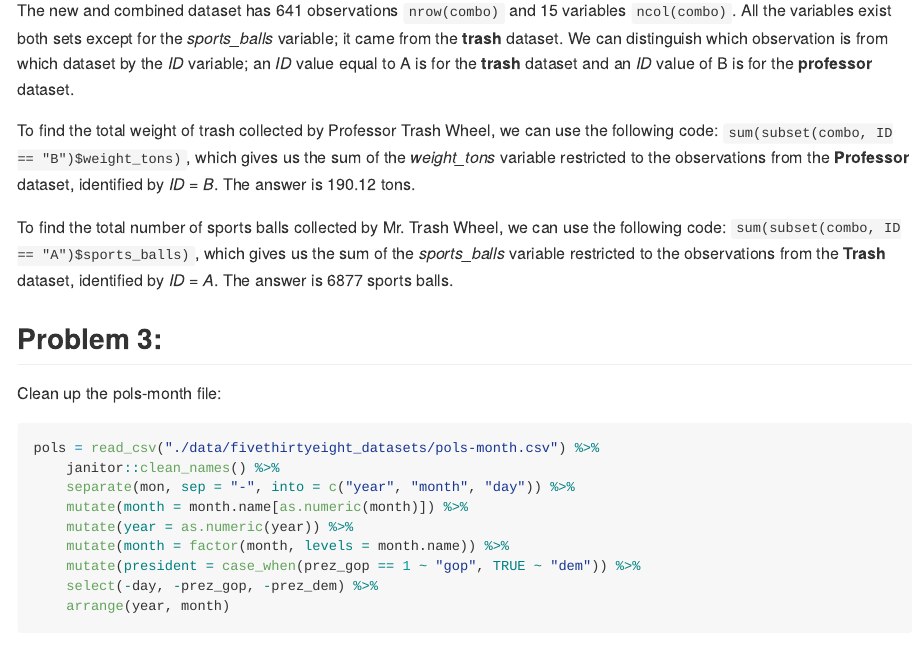
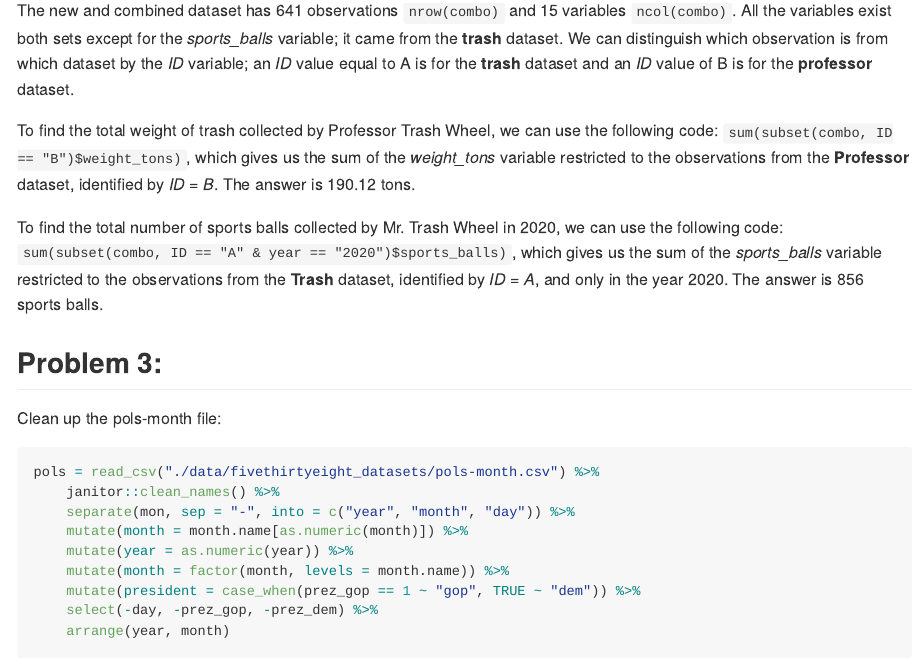
Before and after one commit to amv2204/p8105_hw2_amv2204, an R Markdown document (p8105_hw2_amv2204.Rmd): the page in a window 1100 px wide, from 2170 px down. The pictures show the output file p8105_hw2_amv2204.md that the author committed with the source, drawn offline in the style of GitHub; long lines of code are wrapped.

Commit message:
edited the sports balls number for Mr.trash wheel 2020

```diff
--- a/p8105_hw2_amv2204.Rmd
+++ b/p8105_hw2_amv2204.Rmd
@@ -66,7 +66,7 @@ The new and combined dataset has 641 observations `nrow(combo)` and 15 variables
 
 To find the total weight of trash collected by Professor Trash Wheel, we can use the following code: `sum(subset(combo, ID == "B")$weight_tons)`, which gives us the sum of the _weight_tons_ variable restricted to the observations from the **Professor** dataset, identified by _ID = B_. The answer is 190.12 tons.
 
-To find the total number of sports balls collected by Mr. Trash Wheel, we can use the following code: `sum(subset(combo, ID == "A")$sports_balls)`, which gives us the sum of the _sports_balls_ variable restricted to the observations from the **Trash** dataset, identified by _ID = A_. The answer is 6877 sports balls.
+To find the total number of sports balls collected by Mr. Trash Wheel in 2020, we can use the following code: `sum(subset(combo, ID == "A" & year == "2020")$sports_balls)`, which gives us the sum of the _sports_balls_ variable restricted to the observations from the **Trash** dataset, identified by _ID = A_, and only in the year 2020. The answer is 856 sports balls.
 
 
 ## Problem 3:
```
Also changed, not shown: p8105_hw2_amv2204.md.
